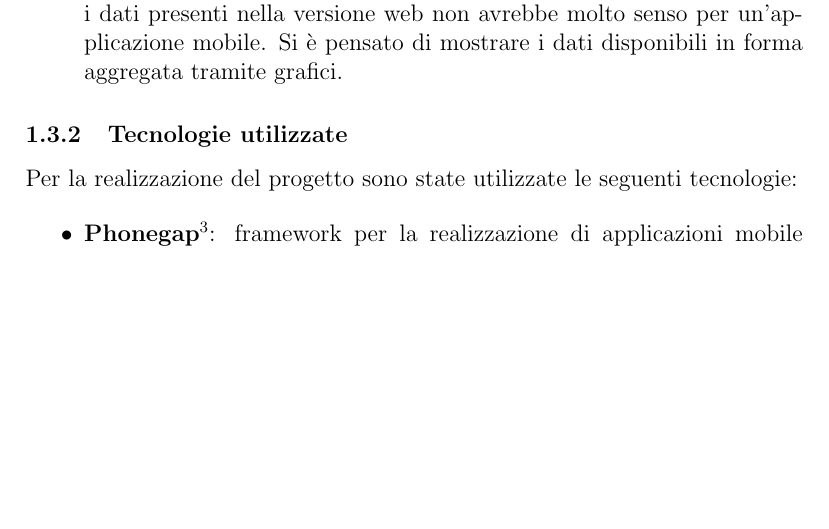
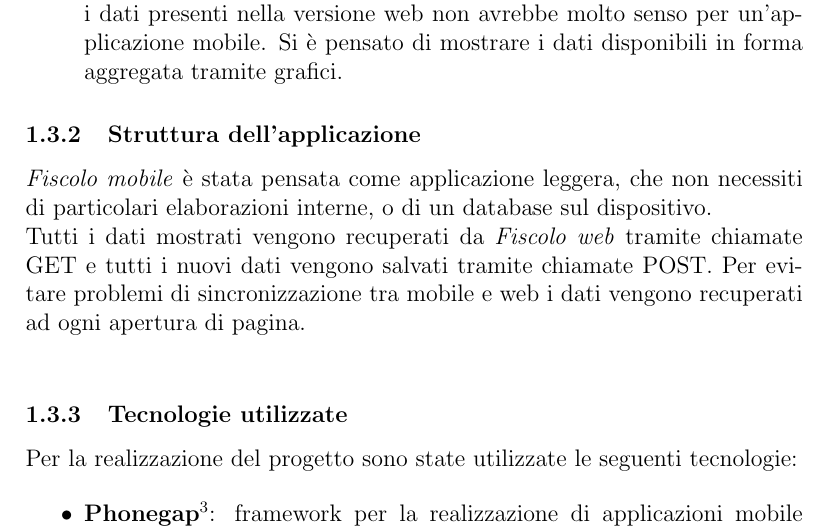
Before and after one commit to gpozzan/relazione, a LaTeX document (relazione.tex, which reads sections/introduzione.tex): part of page 5 of 17 before the commit and part of page 5 of 18 after it, cut so that both start at the same text, the shorter picture padded with empty space. Compiled offline with pdfLaTeX.

Commit message:
Incrementa introduzione

```diff
--- a/sections/introduzione.tex
+++ b/sections/introduzione.tex
@@ -73,3 +73,9 @@ presenti nella versione web non avrebbe molto senso per un'applicazione mobile.
 di mostrare i dati disponibili in forma aggregata tramite grafici.
 \end{itemize}
 
+\subsubsection{Struttura dell'applicazione}
+\fiscoloMobile{} è stata pensata come applicazione leggera, che non necessiti di particolari
+elaborazioni interne, o di un database sul dispositivo. \\
+Tutti i dati mostrati vengono recuperati da \fiscoloWeb{} tramite chiamate GET e tutti i
+nuovi dati vengono salvati tramite chiamate POST. Per evitare problemi di sincronizzazione
+tra mobile e web i dati vengono recuperati ad ogni apertura di pagina. \\
```
Also changed, not shown: sections/introduzione.tex (10 more changed lines).
